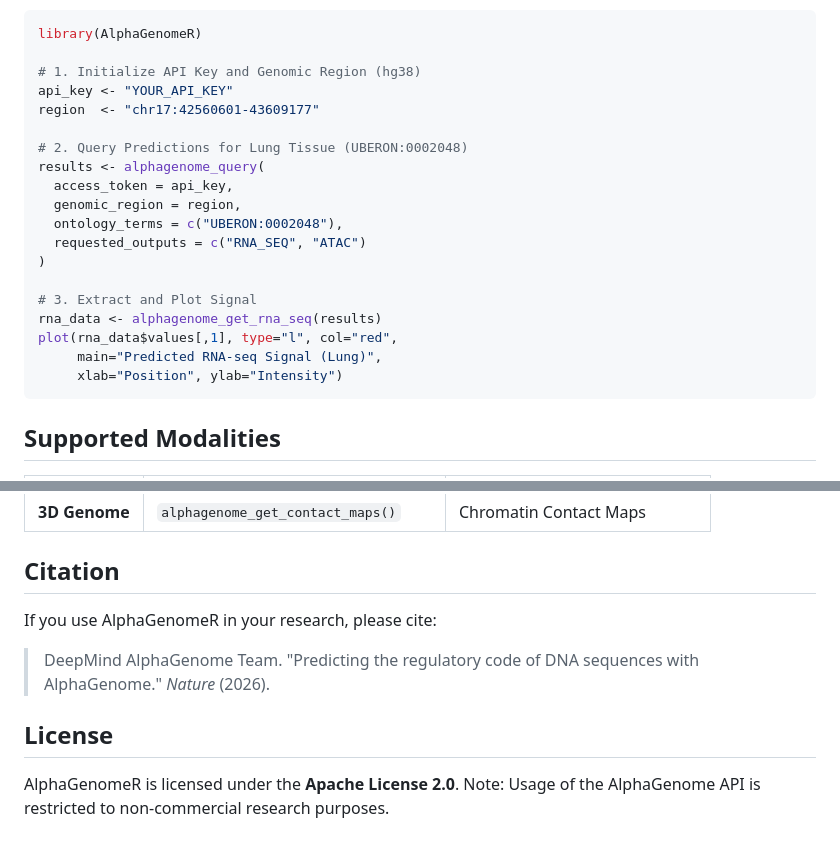
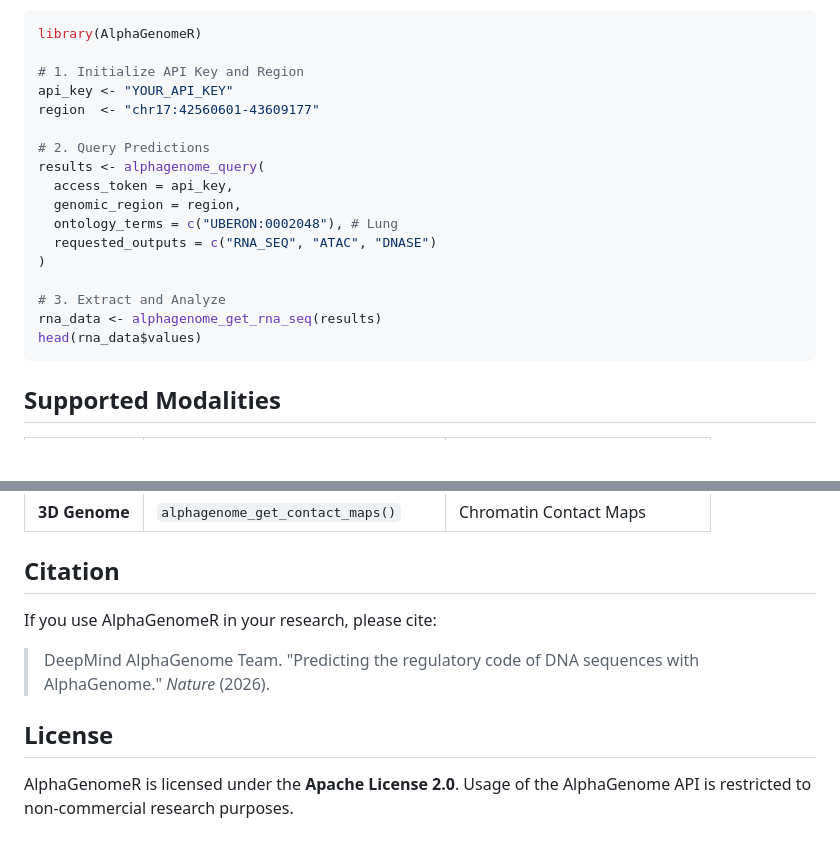
Before and after one commit to BDB-Genomics/AlphaGenomeR, a Markdown page: README.md, 2 parts joined by grey strips. Drawn GitHub-style; blank space fills up the shorter version.

````diff
--- a/README.md
+++ b/README.md
@@ -57,23 +63,21 @@ The following example demonstrates how to query multimodal predictions for a 1MB
 ```r
 library(AlphaGenomeR)
 
-# 1. Initialize API Key and Genomic Region (hg38)
+# 1. Initialize API Key and Region
 api_key <- "YOUR_API_KEY"
 region  <- "chr17:42560601-43609177"
 
-# 2. Query Predictions for Lung Tissue (UBERON:0002048)
+# 2. Query Predictions
 results <- alphagenome_query(
   access_token = api_key,
   genomic_region = region,
-  ontology_terms = c("UBERON:0002048"),
-  requested_outputs = c("RNA_SEQ", "ATAC")
+  ontology_terms = c("UBERON:0002048"), # Lung
+  requested_outputs = c("RNA_SEQ", "ATAC", "DNASE")
 )
 
-# 3. Extract and Plot Signal
+# 3. Extract and Analyze
 rna_data <- alphagenome_get_rna_seq(results)
-plot(rna_data$values[,1], type="l", col="red",
-     main="Predicted RNA-seq Signal (Lung)",
-     xlab="Position", ylab="Intensity")
+head(rna_data$values)
 ```
 
 ## Supported Modalities
@@ -91,11 +95,9 @@ plot(rna_data$values[,1], type="l", col="red",
 | **3D Genome** | `alphagenome_get_contact_maps()` | Chromatin Contact Maps |
 
 ## Citation
-
 If you use AlphaGenomeR in your research, please cite:
 > DeepMind AlphaGenome Team. "Predicting the regulatory code of DNA sequences with AlphaGenome." *Nature* (2026).
 
 ## License
-
 AlphaGenomeR is licensed under the **Apache License 2.0**.
-Note: Usage of the AlphaGenome API is restricted to non-commercial research purposes.
+Usage of the AlphaGenome API is restricted to non-commercial research purposes.
````
Also changed, not shown: other parts of README.md (+22 -16 lines), man/figures/dnase.png (added), man/figures/histone.png (added).
